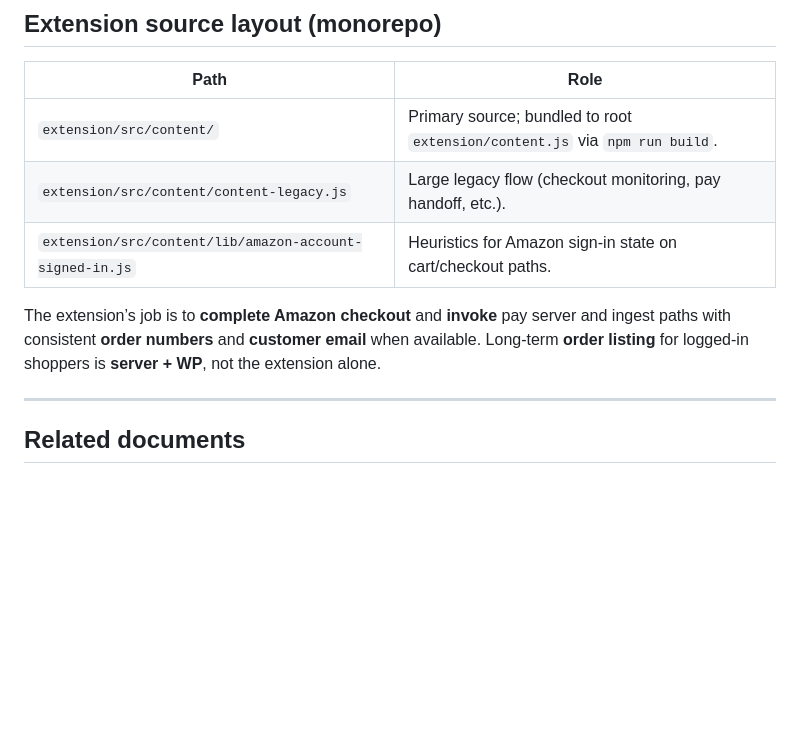
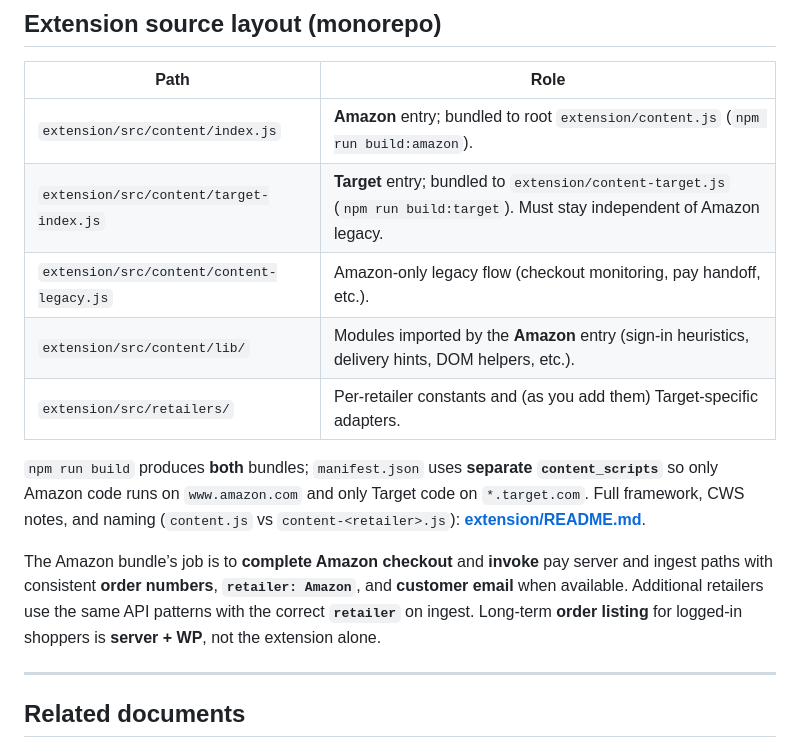
Before and after one commit to phill86518/WrrapdExtension-main, a Markdown page: docs/INTEGRATION-MAP.md, the part around the change. Drawn GitHub-style; blank space fills up the shorter version.

```diff
--- a/docs/INTEGRATION-MAP.md
+++ b/docs/INTEGRATION-MAP.md
@@ -97,11 +97,15 @@ Never expose the internal key in Elementor HTML or browser JavaScript.
 
 | Path | Role |
 |------|------|
-| `extension/src/content/` | Primary source; bundled to root `extension/content.js` via `npm run build`. |
-| `extension/src/content/content-legacy.js` | Large legacy flow (checkout monitoring, pay handoff, etc.). |
-| `extension/src/content/lib/amazon-account-signed-in.js` | Heuristics for Amazon sign-in state on cart/checkout paths. |
+| `extension/src/content/index.js` | **Amazon** entry; bundled to root `extension/content.js` (`npm run build:amazon`). |
+| `extension/src/content/target-index.js` | **Target** entry; bundled to `extension/content-target.js` (`npm run build:target`). Must stay independent of Amazon legacy. |
+| `extension/src/content/content-legacy.js` | Amazon-only legacy flow (checkout monitoring, pay handoff, etc.). |
+| `extension/src/content/lib/` | Modules imported by the **Amazon** entry (sign-in heuristics, delivery hints, DOM helpers, etc.). |
+| `extension/src/retailers/` | Per-retailer constants and (as you add them) Target-specific adapters. |
 
-The extension’s job is to **complete Amazon checkout** and **invoke** pay server and ingest paths with consistent **order numbers** and **customer email** when available. Long-term **order listing** for logged-in shoppers is **server + WP**, not the extension alone.
+`npm run build` produces **both** bundles; `manifest.json` uses **separate `content_scripts`** so only Amazon code runs on `www.amazon.com` and only Target code on `*.target.com`. Full framework, CWS notes, and naming (`content.js` vs `content-<retailer>.js`): **[extension/README.md](../extension/README.md)**.
+
+The Amazon bundle’s job is to **complete Amazon checkout** and **invoke** pay server and ingest paths with consistent **order numbers**, **`retailer: Amazon`**, and **customer email** when available. Additional retailers use the same API patterns with the correct **`retailer`** on ingest. Long-term **order listing** for logged-in shoppers is **server + WP**, not the extension alone.
 
 ---
 
```
Also changed, not shown: DEPLOYMENT.md (+2 -2 lines), extension/README.md (+51 -11 lines).
